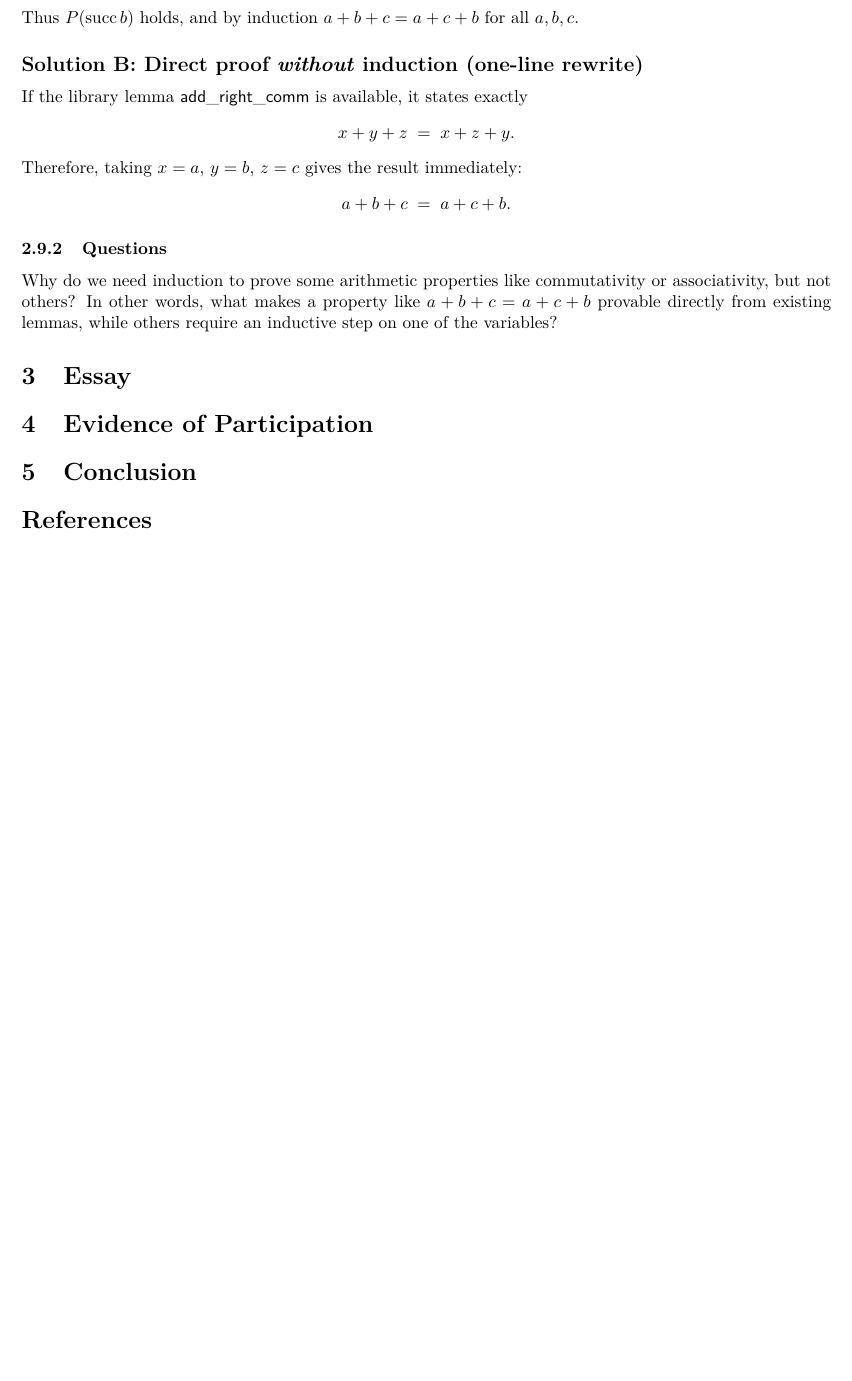
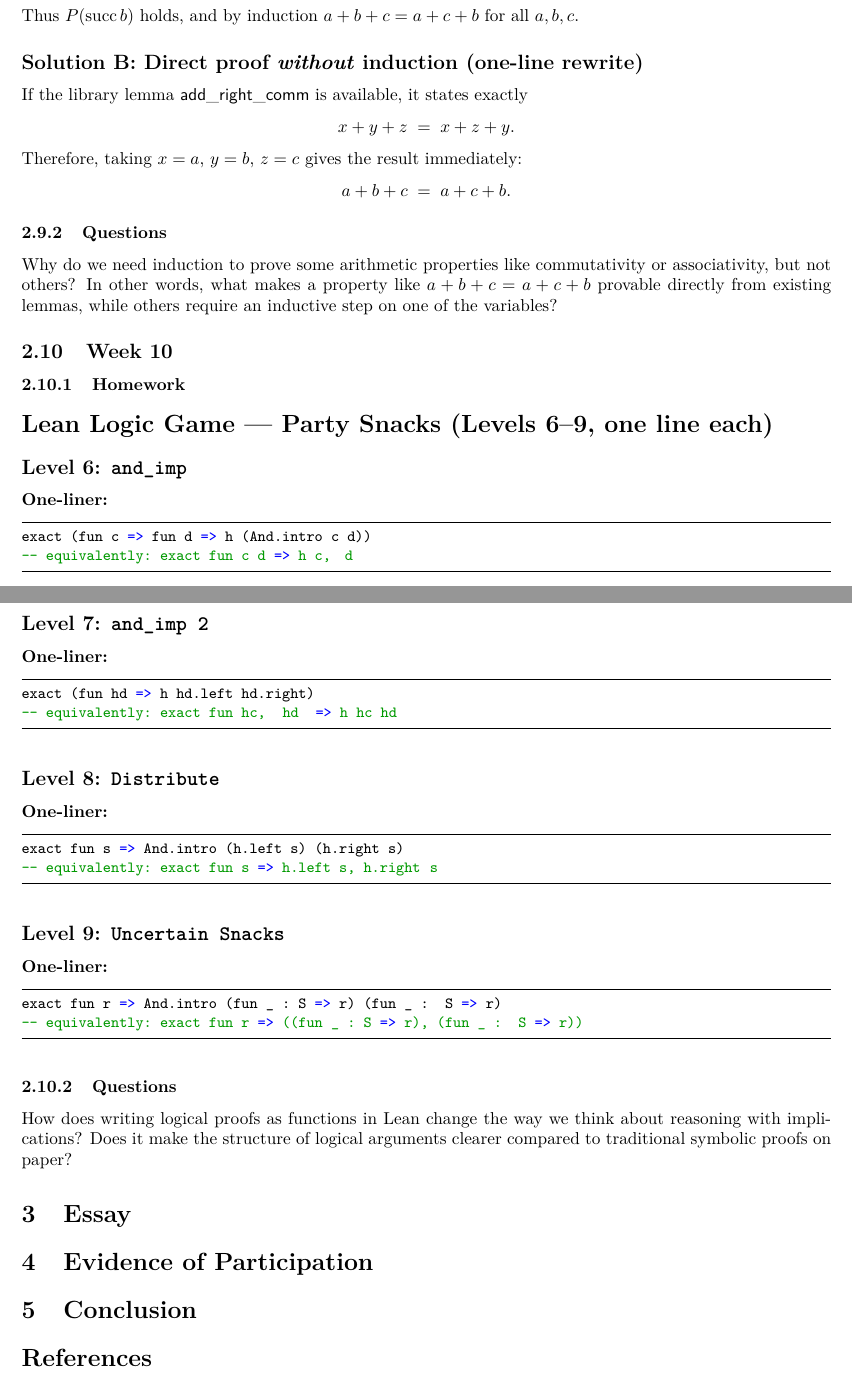
Before and after one commit to nikolaisemerdjiev1/CPSC354, a LaTeX paper (Report/report.tex): part of page 19 of 19 before the commit and two parts of pages 19 and 20 of 20 after it, the two joined at a grey line, cut so that both start at the same text, the shorter picture padded with empty space. The pictures show the PDF file Report/report.pdf that the author committed with the source.

Commit message:
Updated latex and pdf reports for week 10

```diff
--- a/Report/report.tex
+++ b/Report/report.tex
@@ -1122,6 +1122,47 @@
 In other words, what makes a property like $a + b + c = a + c + b$ provable directly from existing lemmas,
 while others require an inductive step on one of the variables?
 
+\subsection{Week 10}
+
+\subsubsection{Homework}
+\section*{Lean Logic Game — Party Snacks (Levels 6–9, one line each)}
+
+\subsection*{Level 6: \texttt{and\_imp}}
+
+\noindent\textbf{One-liner:}
+\begin{lstlisting}
+exact (fun c => fun d => h (And.intro c d))
+-- equivalently: exact fun c d => h ⟨c, d⟩
+\end{lstlisting}
+
+\subsection*{Level 7: \texttt{and\_imp 2}}
+
+\noindent\textbf{One-liner:}
+\begin{lstlisting}
+exact (fun hd => h hd.left hd.right)
+-- equivalently: exact fun ⟨hc, hd⟩ => h hc hd
+\end{lstlisting}
+
+\subsection*{Level 8: \texttt{Distribute}}
+
+\noindent\textbf{One-liner:}
+\begin{lstlisting}
+exact fun s => And.intro (h.left s) (h.right s)
+-- equivalently: exact fun s => ⟨h.left s, h.right s⟩
+\end{lstlisting}
+
+\subsection*{Level 9: \texttt{Uncertain Snacks}}
+
+\noindent\textbf{One-liner:}
+\begin{lstlisting}
+exact fun r => And.intro (fun _ : S => r) (fun _ : ¬ S => r)
+-- equivalently: exact fun r => ((fun _ : S => r), (fun _ : ¬ S => r))
+\end{lstlisting}
+
+\subsubsection{Questions}
+How does writing logical proofs as functions in Lean change the way we think about reasoning with implications?
+Does it make the structure of logical arguments clearer compared to traditional symbolic proofs on paper?
+
 \section{Essay}
 
 \section{Evidence of Participation}
```
Also changed, not shown: Report/report.pdf.
